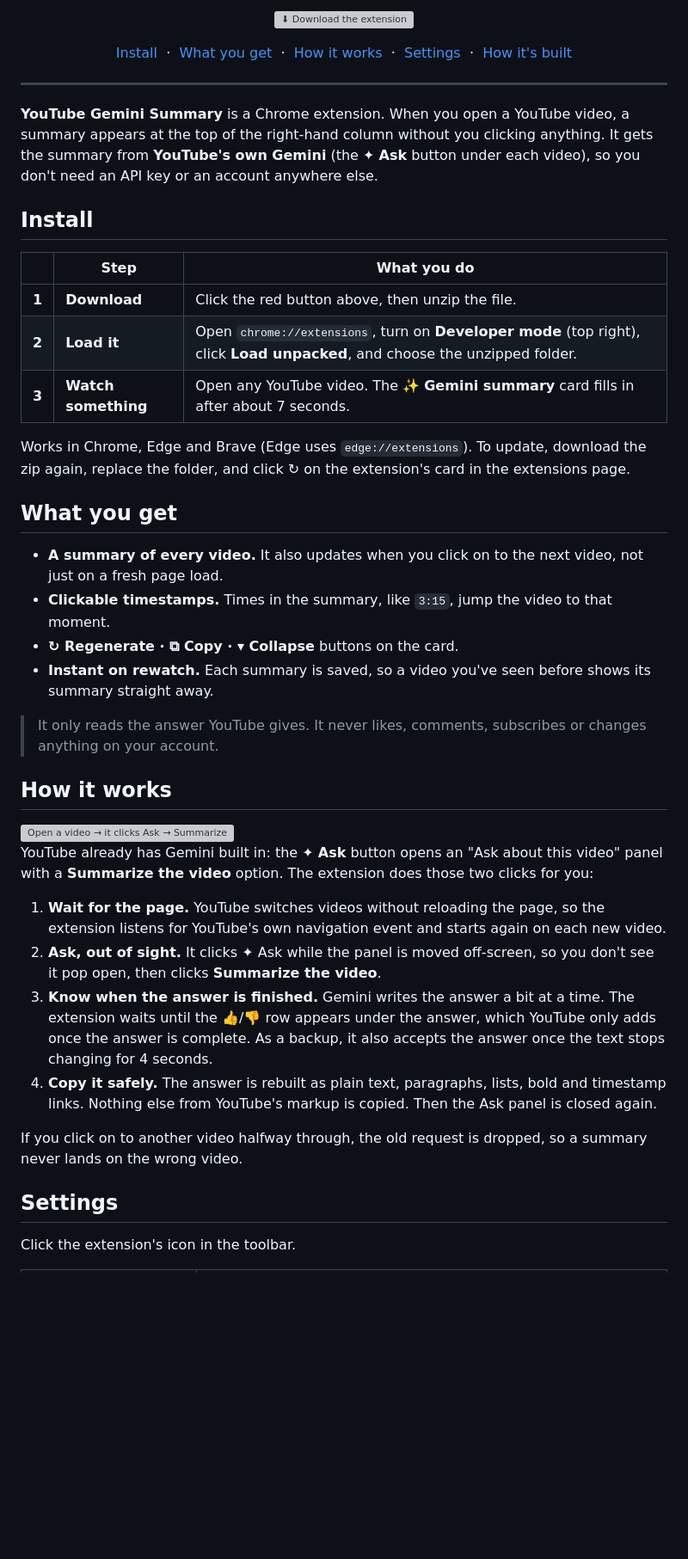
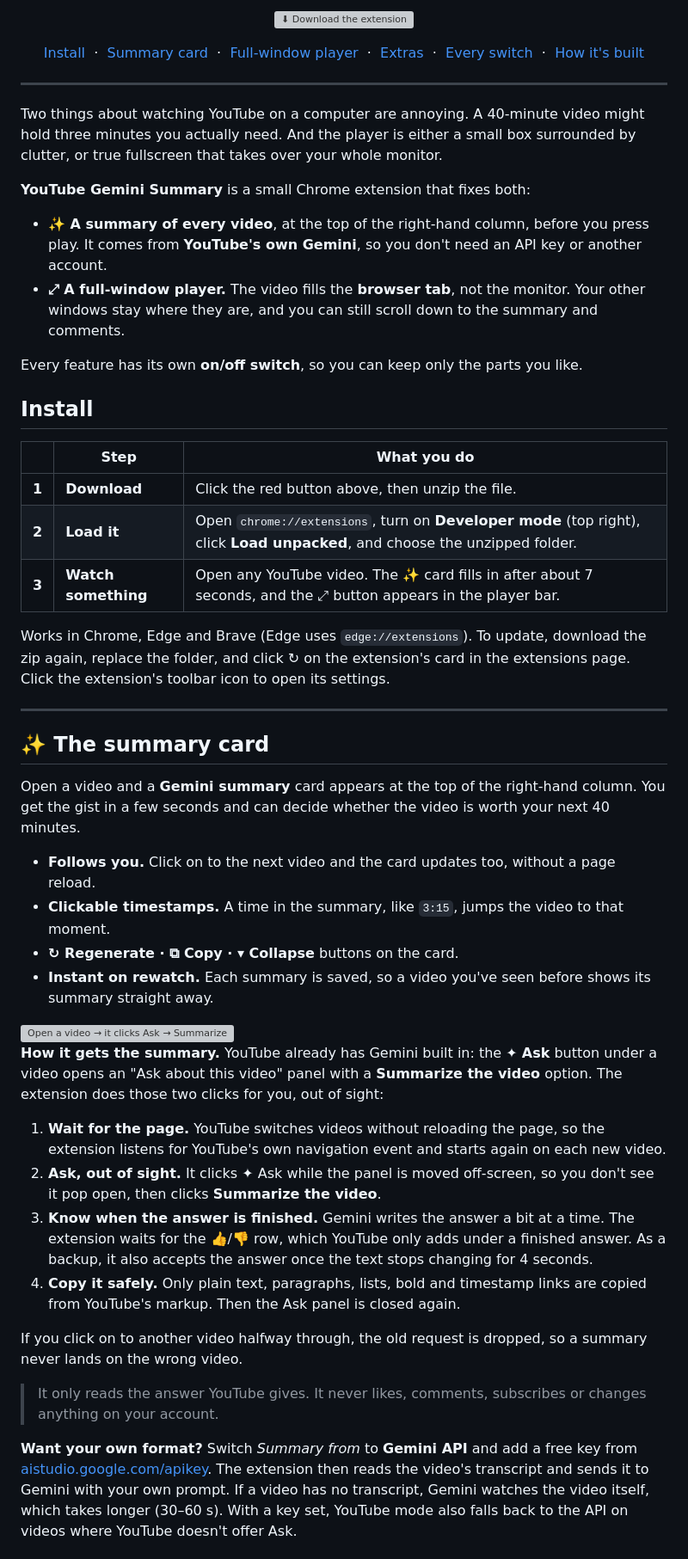
Before and after one commit to fang89/Chrome-extension-youtubeimprovement, a Markdown page: README.md, the part around one of its changes. Shown at 86% size. Drawn GitHub-style; blank space fills up the shorter version; grey boxes are pictures that could not be loaded.

```diff
--- a/README.md
+++ b/README.md
@@ -8,18 +8,27 @@
 
 <p align="center">
   <a href="#install">Install</a>
-  &nbsp;·&nbsp; <a href="#what-you-get">What you get</a>
-  &nbsp;·&nbsp; <a href="#how-it-works">How it works</a>
-  &nbsp;·&nbsp; <a href="#settings">Settings</a>
+  &nbsp;·&nbsp; <a href="#-the-summary-card">Summary card</a>
+  &nbsp;·&nbsp; <a href="#-the-full-window-player">Full-window player</a>
+  &nbsp;·&nbsp; <a href="#-extras">Extras</a>
+  &nbsp;·&nbsp; <a href="#every-switch">Every switch</a>
   &nbsp;·&nbsp; <a href="#how-its-built">How it's built</a>
 </p>
 
 ---
 
-**YouTube Gemini Summary** is a Chrome extension. When you open a YouTube video, a summary
-appears at the top of the right-hand column without you clicking anything. It gets the summary
-from **YouTube's own Gemini** (the ✦ **Ask** button under each video), so you don't need an API
-key or an account anywhere else.
+Two things about watching YouTube on a computer are annoying. A 40-minute video might hold three
+minutes you actually need. And the player is either a small box surrounded by clutter, or true
+fullscreen that takes over your whole monitor.
+
+**YouTube Gemini Summary** is a small Chrome extension that fixes both:
+
+- **✨ A summary of every video**, at the top of the right-hand column, before you press play.
+  It comes from **YouTube's own Gemini**, so you don't need an API key or another account.
+- **⤢ A full-window player.** The video fills the **browser tab**, not the monitor. Your other
+  windows stay where they are, and you can still scroll down to the summary and comments.
+
+Every feature has its own **on/off switch**, so you can keep only the parts you like.
 
 ## Install
 
@@ -27,45 +36,50 @@ key or an account anywhere else.
 |:-:|---|---|
 | **1** | **Download** | Click the red button above, then unzip the file. |
 | **2** | **Load it** | Open <code>chrome://extensions</code>, turn on **Developer mode** (top right), click **Load unpacked**, and choose the unzipped folder. |
-| **3** | **Watch something** | Open any YouTube video. The ✨ **Gemini summary** card fills in after about 7 seconds. |
+| **3** | **Watch something** | Open any YouTube video. The ✨ card fills in after about 7 seconds, and the ⤢ button appears in the player bar. |
 
 Works in Chrome, Edge and Brave (Edge uses <code>edge://extensions</code>). To update, download
 the zip again, replace the folder, and click ↻ on the extension's card in the extensions page.
+Click the extension's toolbar icon to open its settings.
 
-## What you get
+---
 
-- **A summary of every video.** It also updates when you click on to the next video, not just on
-  a fresh page load.
-- **Clickable timestamps.** Times in the summary, like `3:15`, jump the video to that moment.
+## ✨ The summary card
+
+Open a video and a **Gemini summary** card appears at the top of the right-hand column. You get
+the gist in a few seconds and can decide whether the video is worth your next 40 minutes.
+
+- **Follows you.** Click on to the next video and the card updates too, without a page reload.
+- **Clickable timestamps.** A time in the summary, like `3:15`, jumps the video to that moment.
 - **↻ Regenerate · ⧉ Copy · ▾ Collapse** buttons on the card.
 - **Instant on rewatch.** Each summary is saved, so a video you've seen before shows its summary
   straight away.
 
-> It only reads the answer YouTube gives. It never likes, comments, subscribes or changes
-> anything on your account.
-
-## How it works
-
 <img src="docs/flow.svg" alt="Open a video → it clicks Ask → Summarize the video → summary card on the right" width="100%">
 
-YouTube already has Gemini built in: the ✦ **Ask** button opens an "Ask about this video" panel
-with a **Summarize the video** option. The extension does those two clicks for you:
+**How it gets the summary.** YouTube already has Gemini built in: the ✦ **Ask** button under a
+video opens an "Ask about this video" panel with a **Summarize the video** option. The extension
+does those two clicks for you, out of sight:
 
 1. **Wait for the page.** YouTube switches videos without reloading the page, so the extension
    listens for YouTube's own navigation event and starts again on each new video.
 2. **Ask, out of sight.** It clicks ✦ Ask while the panel is moved off-screen, so you don't see it
    pop open, then clicks **Summarize the video**.
 3. **Know when the answer is finished.** Gemini writes the answer a bit at a time. The extension
-   waits until the 👍/👎 row appears under the answer, which YouTube only adds once the answer
-   is complete. As a backup, it also accepts the answer once the text stops changing for 4
-   seconds.
-4. **Copy it safely.** The answer is rebuilt as plain text, paragraphs, lists, bold and timestamp
-   links. Nothing else from YouTube's markup is copied. Then the Ask panel is closed again.
+   waits for the 👍/👎 row, which YouTube only adds under a finished answer. As a backup, it also
+   accepts the answer once the text stops changing for 4 seconds.
+4. **Copy it safely.** Only plain text, paragraphs, lists, bold and timestamp links are copied
+   from YouTube's markup. Then the Ask panel is closed again.
 
 If you click on to another video halfway through, the old request is dropped, so a summary never
 lands on the wrong video.
 
-## Settings
+> It only reads the answer YouTube gives. It never likes, comments, subscribes or changes
+> anything on your account.
 
-Click the extension's icon in the toolbar.
+**Want your own format?** Switch *Summary from* to **Gemini API** and add a free key from
+[aistudio.google.com/apikey](https://aistudio.google.com/apikey). The extension then reads the
+video's transcript and sends it to Gemini with your own prompt. If a video has no transcript,
+Gemini watches the video itself, which takes longer (30–60 s). With a key set, YouTube mode also
+falls back to the API on videos where YouTube doesn't offer Ask.
 
```
Also changed, not shown: other parts of README.md (+95 -25 lines), docs/settings.png (added), 10 other files.
